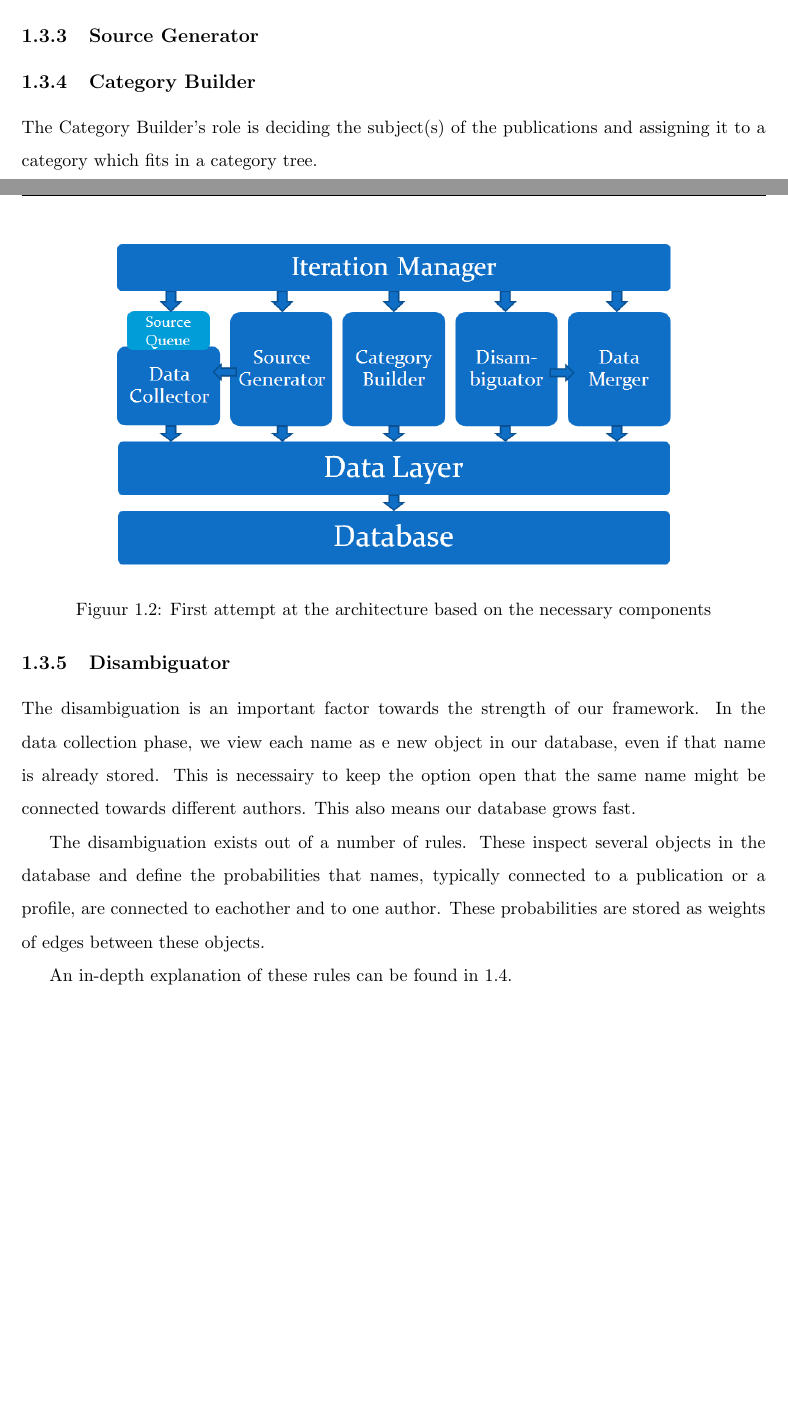
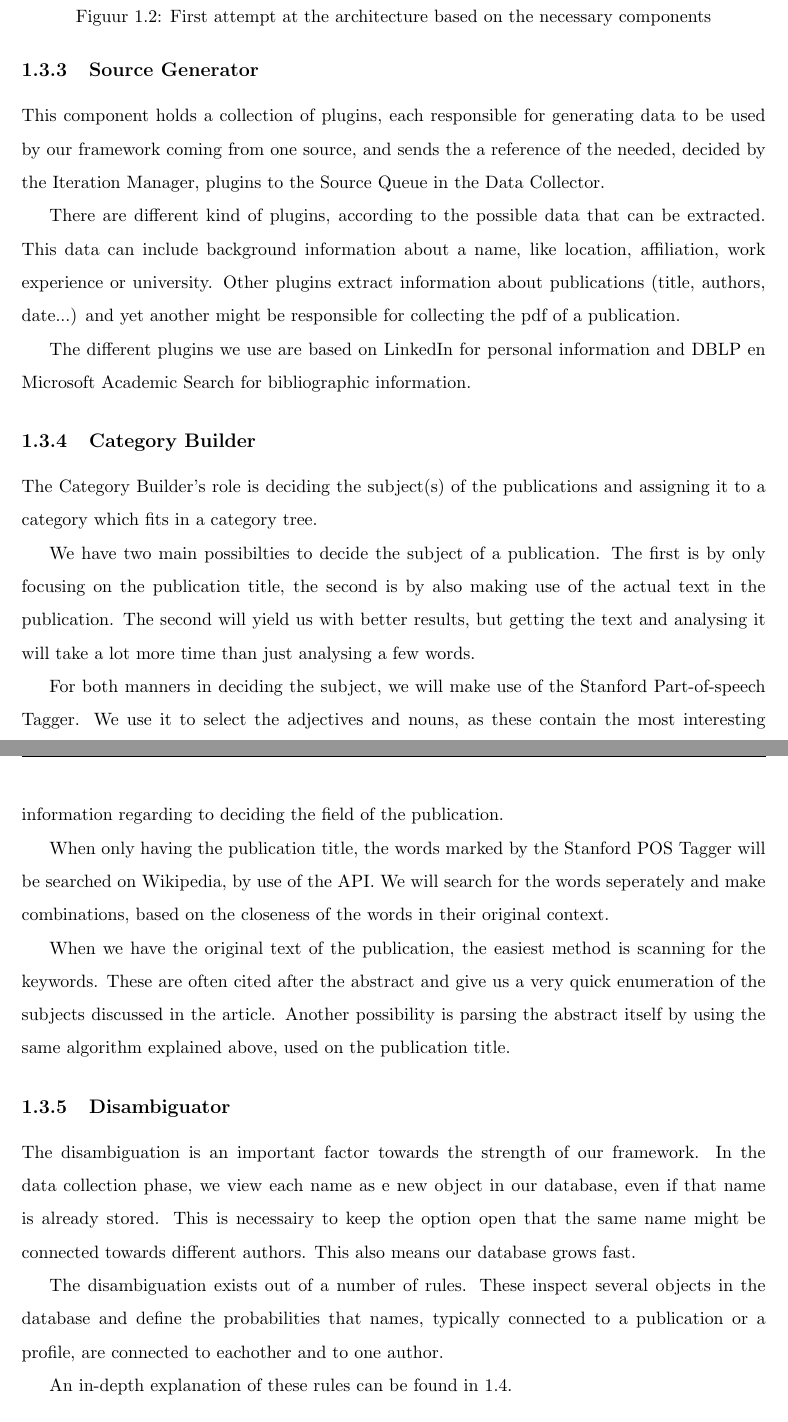
Before and after one commit to kashak79/thesis, a LaTeX thesis (boek/framework full.tex, which reads boek/framework.tex): two parts of pages 3 and 4 of 6 before the commit and two parts of pages 4 and 5 of 7 after it, joined at a grey line, cut so that both start at the same text, the shorter picture padded with empty space. Compiled offline with pdfLaTeX.

Commit message:
componenten framework verder uitgelegd

```diff
--- a/boek/framework.tex
+++ b/boek/framework.tex
@@ -80,3 +85,14 @@ This component is responsible for the flow of the entire framework. It knows wha
+This component holds a collection of plugins, each responsible for generating data to be used by our framework coming from one source, and sends the a reference of the needed, decided by the Iteration Manager, plugins to the Source Queue in the Data Collector.
+
+There are different kind of plugins, according to the possible data that can be extracted. This data can include background information about a name, like location, affiliation, work experience or university. Other plugins extract information about publications (title, authors, date...) and yet another might be responsible for collecting the pdf of a publication.
+
+%For more information about the different plugins and how they work, please refer to ??
+%We want to/have set up our framework to allow new plugins to be made and used easily, extending the possibilities and usages.
+% TODO : Delete this next line and either make a reference to a better explanation or better explain it here.
+
+The different plugins we use are based on LinkedIn for personal information and DBLP en Microsoft Academic Search for bibliographic information.
+
+% TODO : reference a plugin which is responsible for finding the pdf (something based on Google Scholar).
 
 \subsection{Category Builder}
 \label{categorybuilder}
@@ -85,14 +101,25 @@ This component is responsible for the flow of the entire framework. It knows wha
 
 The Category Builder's role is deciding the subject(s) of the publications and assigning it to a category which fits in a category tree.
 
-%Uitleg hoe dit precies in zijn werk gaat, gebruik makende van de Wikipedia API, Stanford POS Tagger.
+% TODO : Uitleg hoe dit precies in zijn werk gaat, gebruik makende van de Wikipedia API, Stanford POS Tagger.
+
+We have two main possibilties to decide the subject of a publication. The first is by only focusing on the publication title, the second is by also making use of the actual text in the publication. The second will yield us with better results, but getting the text and analysing it will take a lot more time than just analysing a few words.
+
+For both manners in deciding the subject, we will make use of the Stanford Part-of-speech Tagger. We use it to select the adjectives and nouns, as these contain the most interesting information regarding to deciding the field of the publication.
+
+When only having the publication title, the words marked by the Stanford POS Tagger will be searched on Wikipedia, by use of the API. We will search for the words seperately and make combinations, based on the closeness of the words in their original context.
+
+% TODO : more information of HOW exactly this will work? What happens after we search them on Wikipedia ? How do we decide which ones are crap, which ones aren't ? Probably better to dedicate a whole section for the Category Builder.
+
+When we have the original text of the publication, the easiest method is scanning for the keywords. These are often cited after the abstract and give us a very quick enumeration of the subjects discussed in the article. Another possibility is parsing the abstract itself by using the same algorithm explained above, used on the publication title.
+
 
 \subsection{Disambiguator}
 \label{disambiguator}
 
 The disambiguation is an important factor towards the strength of our framework. In the data collection phase, we view each name as e new object in our database, even if that name is already stored. This is necessairy to keep the option open that the same name might be connected towards different authors. This also means our database grows fast.
 
-The disambiguation exists out of a number of rules. These inspect several objects in the database and define the probabilities that names, typically connected to a publication or a profile, are connected to eachother and to one author. These probabilities are stored as weights of edges between these objects.
+The disambiguation exists out of a number of rules. These inspect several objects in the database and define the probabilities that names, typically connected to a publication or a profile, are connected to eachother and to one author. %These probabilities are stored as weights of edges between these objects.
 
 An in-depth explanation of these rules can be found in \ref{disamb_rules}.
 
```
Also changed, not shown: boek/framework.tex (9 more changed lines).
